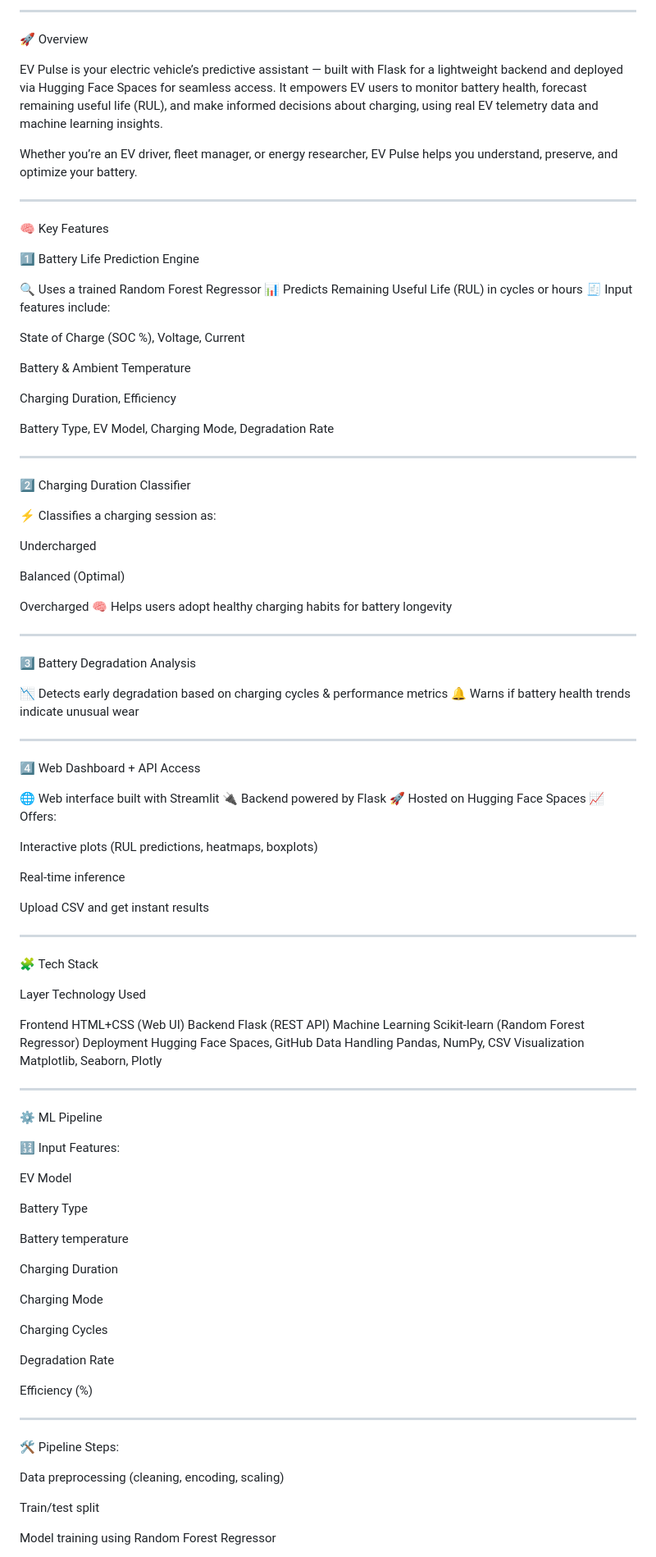
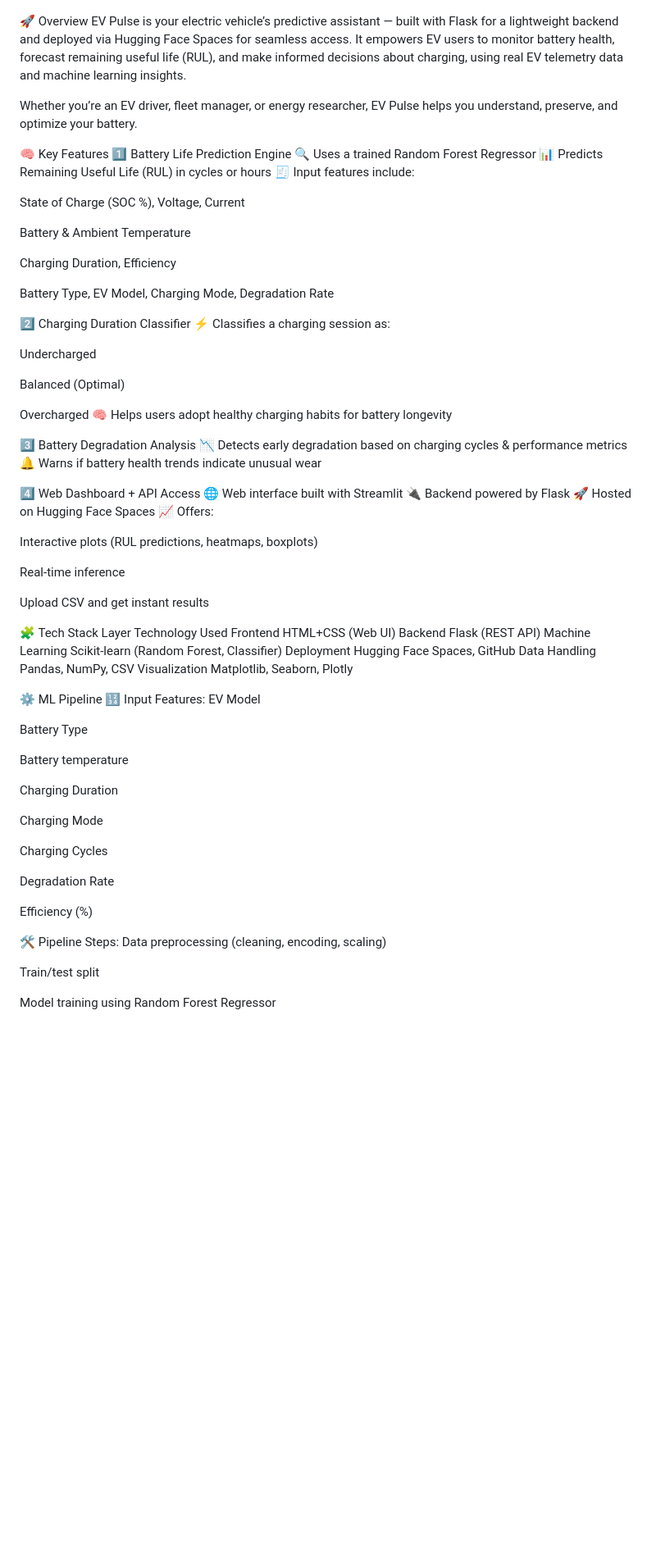
Before and after one commit to Probin1904/EV-Battery-life-Prediction, a Markdown page: README.md, the part around one of its changes. Shown at 82% size. Drawn GitHub-style; blank space fills up the shorter version.

```diff
--- a/README.md
+++ b/README.md
@@ -4,20 +5,12 @@
 
 
----
-
 🚀 Overview
-
 EV Pulse is your electric vehicle’s predictive assistant — built with Flask for a lightweight backend and deployed via Hugging Face Spaces for seamless access. It empowers EV users to monitor battery health, forecast remaining useful life (RUL), and make informed decisions about charging, using real EV telemetry data and machine learning insights.
 
 Whether you’re an EV driver, fleet manager, or energy researcher, EV Pulse helps you understand, preserve, and optimize your battery.
 
-
----
-
 🧠 Key Features
-
 1️⃣ Battery Life Prediction Engine
-
 🔍 Uses a trained Random Forest Regressor
 📊 Predicts Remaining Useful Life (RUL) in cycles or hours
 🧾 Input features include:
@@ -30,12 +23,7 @@ Charging Duration, Efficiency
 
 Battery Type, EV Model, Charging Mode, Degradation Rate
 
-
-
----
-
 2️⃣ Charging Duration Classifier
-
 ⚡ Classifies a charging session as:
 
 Undercharged
@@ -45,20 +33,11 @@ Balanced (Optimal)
 Overcharged
 🧠 Helps users adopt healthy charging habits for battery longevity
 
-
-
----
-
 3️⃣ Battery Degradation Analysis
-
 📉 Detects early degradation based on charging cycles & performance metrics
 🔔 Warns if battery health trends indicate unusual wear
 
-
----
-
 4️⃣ Web Dashboard + API Access
-
 🌐 Web interface built with Streamlit
 🔌 Backend powered by Flask
 🚀 Hosted on Hugging Face Spaces
@@ -70,29 +49,17 @@ Real-time inference
 
 Upload CSV and get instant results
 
-
-
----
-
 🧩 Tech Stack
-
 Layer	Technology Used
-
 Frontend	HTML+CSS (Web UI)
 Backend	Flask (REST API)
-Machine Learning	Scikit-learn (Random Forest Regressor)
+Machine Learning	Scikit-learn (Random Forest, Classifier)
 Deployment	Hugging Face Spaces, GitHub
 Data Handling	Pandas, NumPy, CSV
 Visualization	Matplotlib, Seaborn, Plotly
 
-
-
----
-
 ⚙️ ML Pipeline
-
 🔢 Input Features:
-
 EV Model
 
 Battery Type
@@ -109,10 +76,7 @@ Degradation Rate
 
 Efficiency (%)
 
----
-
 🛠️ Pipeline Steps:
-
 Data preprocessing (cleaning, encoding, scaling)
 
 Train/test split
```
Also changed, not shown: other parts of README.md (+5 -28 lines).
